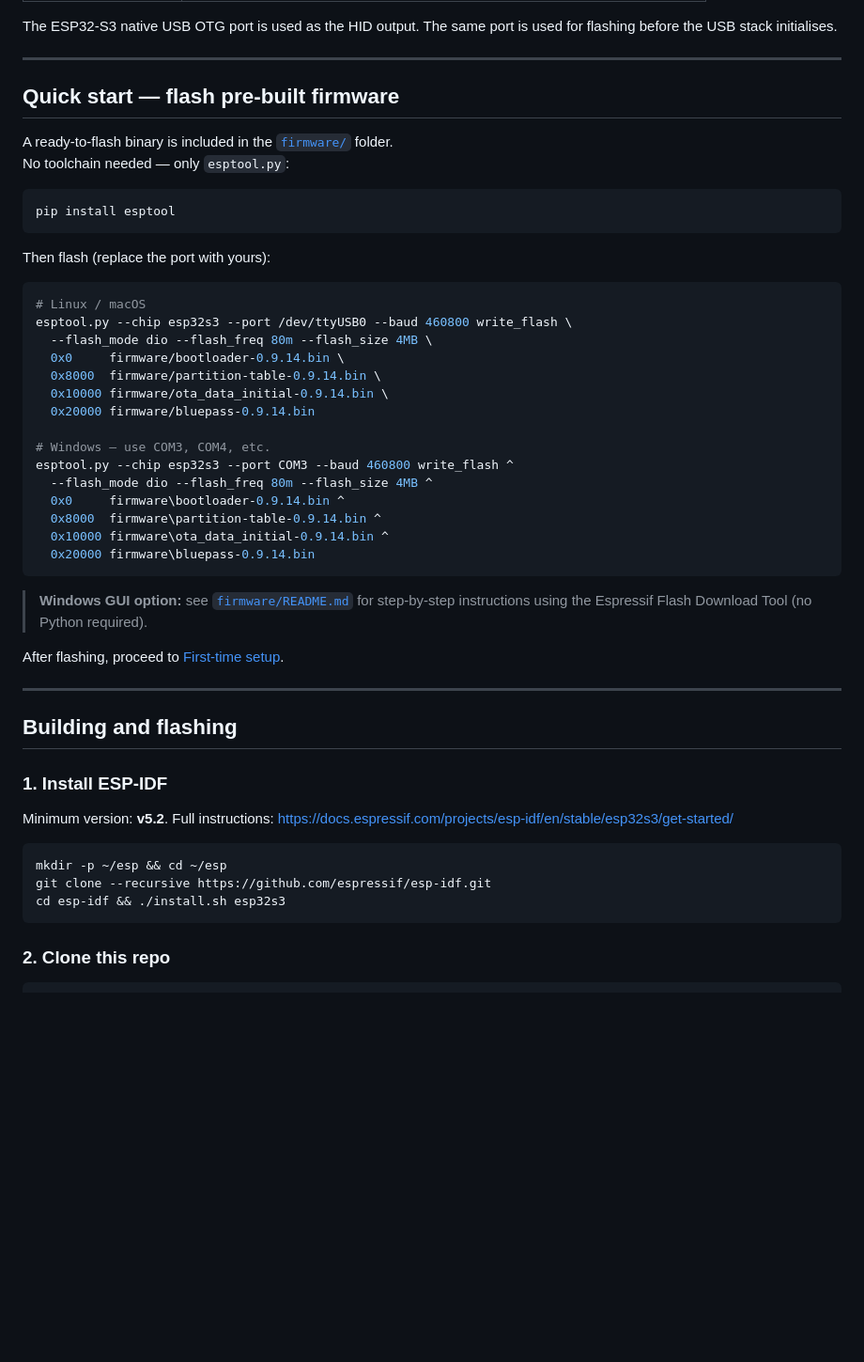
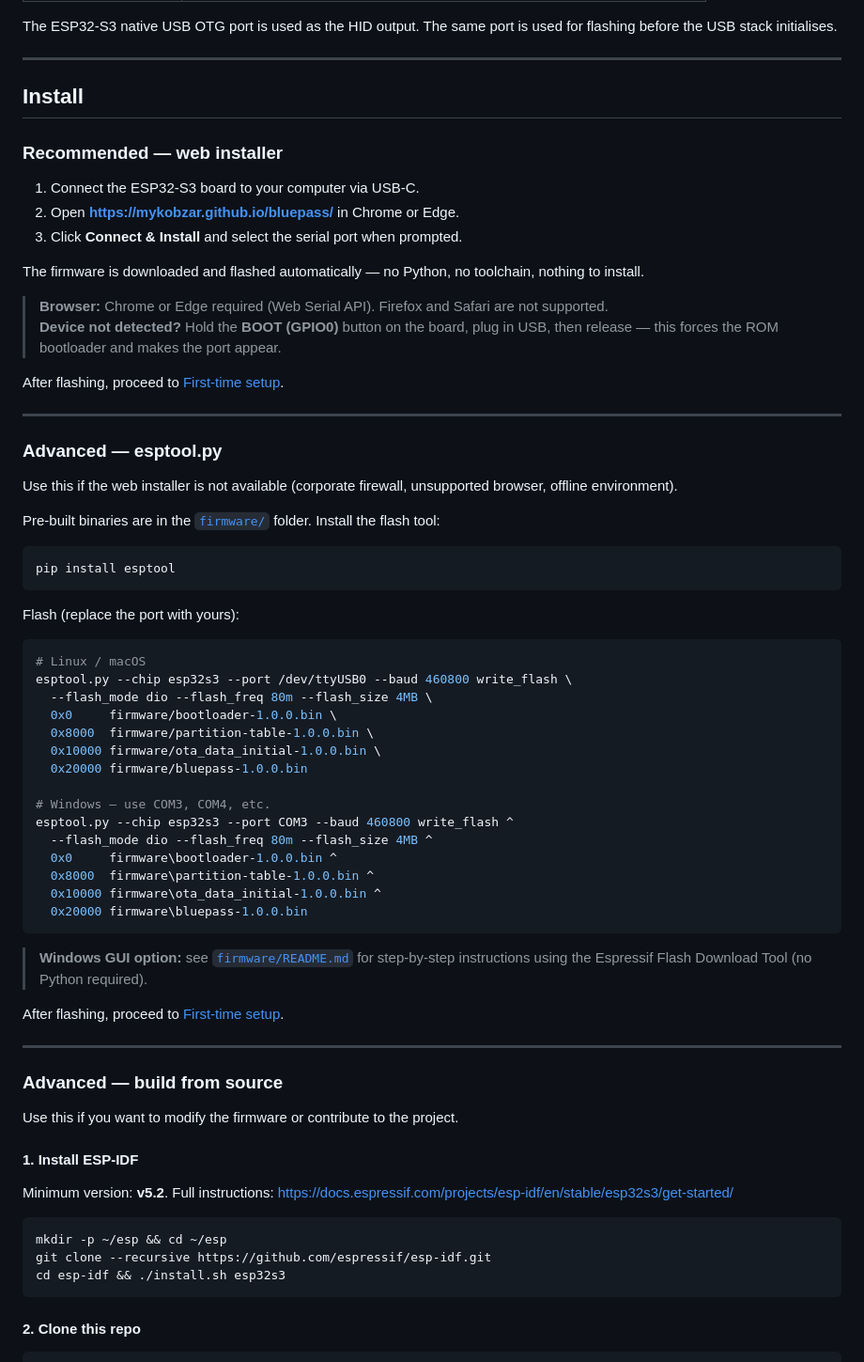
Before and after one commit to mykobzar/bluepass, a Markdown page: README.md, the part around one of its changes. Shown at 94% size. Drawn GitHub-style; blank space fills up the shorter version.

Commit message:
docs: web installer as primary install method
Restructure Install section: web installer first and recommended,
esptool.py and build-from-source moved under "Advanced".
Fix firmware filenames in esptool commands (0.9.14 → 1.0.0).

Co-Authored-By: Claude Sonnet 4.6 <noreply@anthropic.com>

````diff
--- a/README.md
+++ b/README.md
@@ -106,33 +106,51 @@ The ESP32-S3 native USB OTG port is used as the HID output. The same port is use
 
 ---
 
-## Quick start — flash pre-built firmware
+## Install
 
-A ready-to-flash binary is included in the [`firmware/`](firmware/) folder.
-No toolchain needed — only `esptool.py`:
+### Recommended — web installer
+
+1. Connect the ESP32-S3 board to your computer via USB-C.
+2. Open **[https://mykobzar.github.io/bluepass/](https://mykobzar.github.io/bluepass/)** in Chrome or Edge.
+3. Click **Connect & Install** and select the serial port when prompted.
+
+The firmware is downloaded and flashed automatically — no Python, no toolchain, nothing to install.
+
+> **Browser:** Chrome or Edge required (Web Serial API). Firefox and Safari are not supported.
+> **Device not detected?** Hold the **BOOT (GPIO0)** button on the board, plug in USB, then release — this forces the ROM bootloader and makes the port appear.
+
+After flashing, proceed to [First-time setup](#first-time-setup).
+
+---
+
+### Advanced — esptool.py
+
+Use this if the web installer is not available (corporate firewall, unsupported browser, offline environment).
+
+Pre-built binaries are in the [`firmware/`](firmware/) folder. Install the flash tool:
 
 ```bash
 pip install esptool
 ```
 
-Then flash (replace the port with yours):
+Flash (replace the port with yours):
 
 ```bash
 # Linux / macOS
 esptool.py --chip esp32s3 --port /dev/ttyUSB0 --baud 460800 write_flash \
   --flash_mode dio --flash_freq 80m --flash_size 4MB \
-  0x0     firmware/bootloader-0.9.14.bin \
-  0x8000  firmware/partition-table-0.9.14.bin \
-  0x10000 firmware/ota_data_initial-0.9.14.bin \
-  0x20000 firmware/bluepass-0.9.14.bin
+  0x0     firmware/bootloader-1.0.0.bin \
+  0x8000  firmware/partition-table-1.0.0.bin \
+  0x10000 firmware/ota_data_initial-1.0.0.bin \
+  0x20000 firmware/bluepass-1.0.0.bin
 
 # Windows — use COM3, COM4, etc.
 esptool.py --chip esp32s3 --port COM3 --baud 460800 write_flash ^
   --flash_mode dio --flash_freq 80m --flash_size 4MB ^
-  0x0     firmware\bootloader-0.9.14.bin ^
-  0x8000  firmware\partition-table-0.9.14.bin ^
-  0x10000 firmware\ota_data_initial-0.9.14.bin ^
-  0x20000 firmware\bluepass-0.9.14.bin
+  0x0     firmware\bootloader-1.0.0.bin ^
+  0x8000  firmware\partition-table-1.0.0.bin ^
+  0x10000 firmware\ota_data_initial-1.0.0.bin ^
+  0x20000 firmware\bluepass-1.0.0.bin
 ```
 
 > **Windows GUI option:** see [`firmware/README.md`](firmware/README.md) for step-by-step instructions using the Espressif Flash Download Tool (no Python required).
@@ -141,9 +159,11 @@ After flashing, proceed to [First-time setup](#first-time-setup).
 
 ---
 
-## Building and flashing
+### Advanced — build from source
 
-### 1. Install ESP-IDF
+Use this if you want to modify the firmware or contribute to the project.
+
+#### 1. Install ESP-IDF
 
 Minimum version: **v5.2**. Full instructions: <https://docs.espressif.com/projects/esp-idf/en/stable/esp32s3/get-started/>
 
@@ -153,6 +173,6 @@ git clone --recursive https://github.com/espressif/esp-idf.git
 cd esp-idf && ./install.sh esp32s3
 ```
 
-### 2. Clone this repo
+#### 2. Clone this repo
 
 ```bash
````
Also changed, not shown: other parts of README.md (+7 -7 lines).
